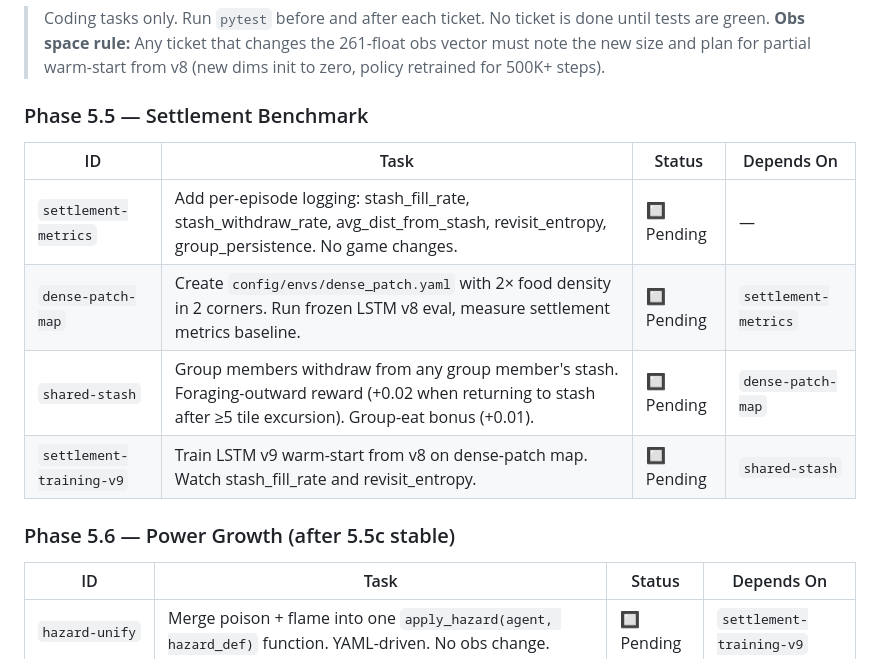
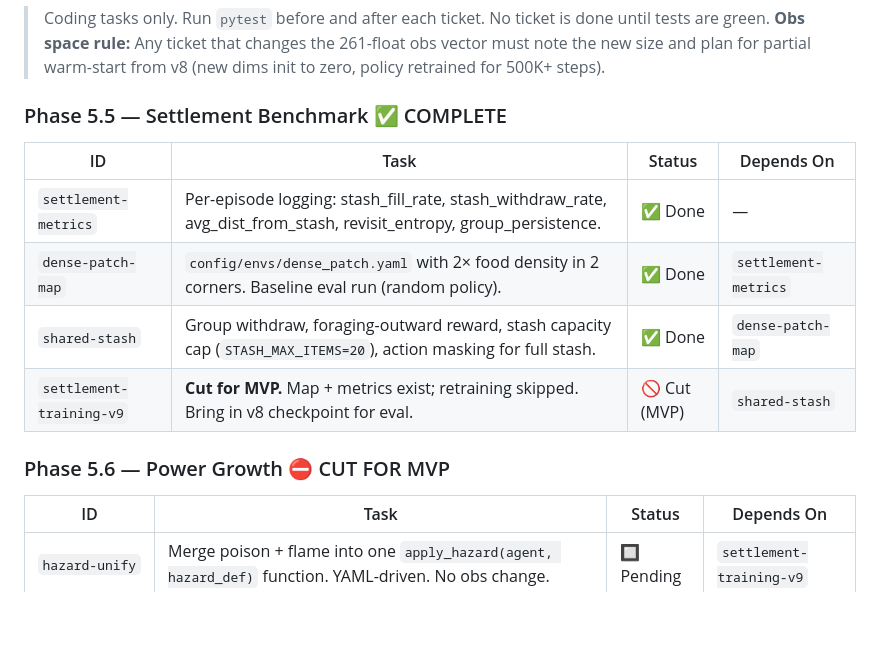
Before and after one commit to BharadwajAkella/murimsim, a Markdown page: plan.md, the part around one of its changes. Rendered like a GitHub page; blank space fills up the shorter version.

```diff
--- a/plan.md
+++ b/plan.md
@@ -898,16 +943,16 @@ Curriculum: expose agents at low concentration first, increase over training.
 > **Obs space rule:** Any ticket that changes the 261-float obs vector must note the new size and
 > plan for partial warm-start from v8 (new dims init to zero, policy retrained for 500K+ steps).
 
-### Phase 5.5 — Settlement Benchmark
+### Phase 5.5 — Settlement Benchmark ✅ COMPLETE
 
 | ID | Task | Status | Depends On |
 | -- | ---- | ------ | ---------- |
-| `settlement-metrics` | Add per-episode logging: stash_fill_rate, stash_withdraw_rate, avg_dist_from_stash, revisit_entropy, group_persistence. No game changes. | 🔲 Pending | — |
-| `dense-patch-map` | Create `config/envs/dense_patch.yaml` with 2× food density in 2 corners. Run frozen LSTM v8 eval, measure settlement metrics baseline. | 🔲 Pending | `settlement-metrics` |
-| `shared-stash` | Group members withdraw from any group member's stash. Foraging-outward reward (+0.02 when returning to stash after ≥5 tile excursion). Group-eat bonus (+0.01). | 🔲 Pending | `dense-patch-map` |
-| `settlement-training-v9` | Train LSTM v9 warm-start from v8 on dense-patch map. Watch stash_fill_rate and revisit_entropy. | 🔲 Pending | `shared-stash` |
+| `settlement-metrics` | Per-episode logging: stash_fill_rate, stash_withdraw_rate, avg_dist_from_stash, revisit_entropy, group_persistence. | ✅ Done | — |
+| `dense-patch-map` | `config/envs/dense_patch.yaml` with 2× food density in 2 corners. Baseline eval run (random policy). | ✅ Done | `settlement-metrics` |
+| `shared-stash` | Group withdraw, foraging-outward reward, stash capacity cap (`STASH_MAX_ITEMS=20`), action masking for full stash. | ✅ Done | `dense-patch-map` |
+| `settlement-training-v9` | **Cut for MVP.** Map + metrics exist; retraining skipped. Bring in v8 checkpoint for eval. | 🚫 Cut (MVP) | `shared-stash` |
 
-### Phase 5.6 — Power Growth (after 5.5c stable)
+### Phase 5.6 — Power Growth ⛔ CUT FOR MVP
 
 | ID | Task | Status | Depends On |
 | -- | ---- | ------ | ---------- |
```
Also changed, not shown: other parts of plan.md (+61 -16 lines).
